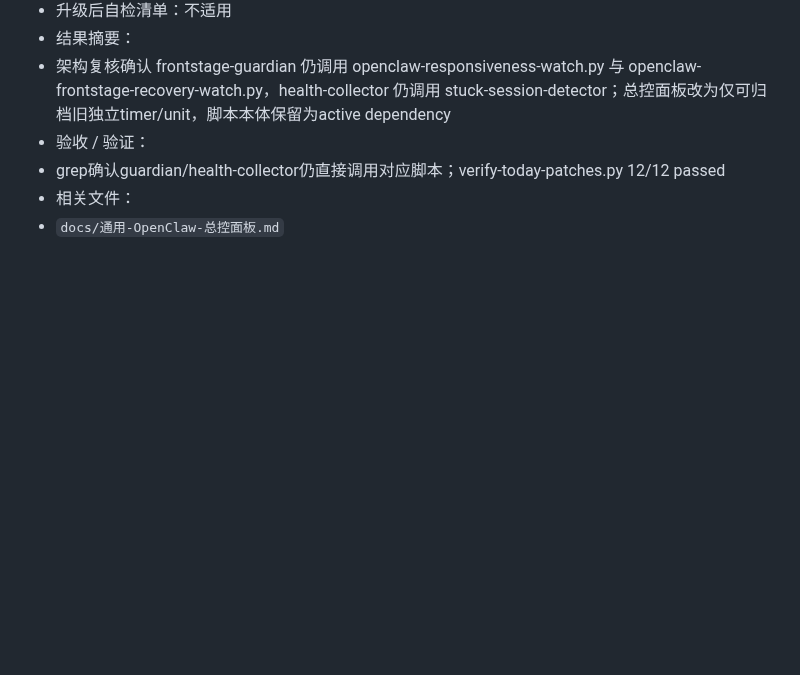
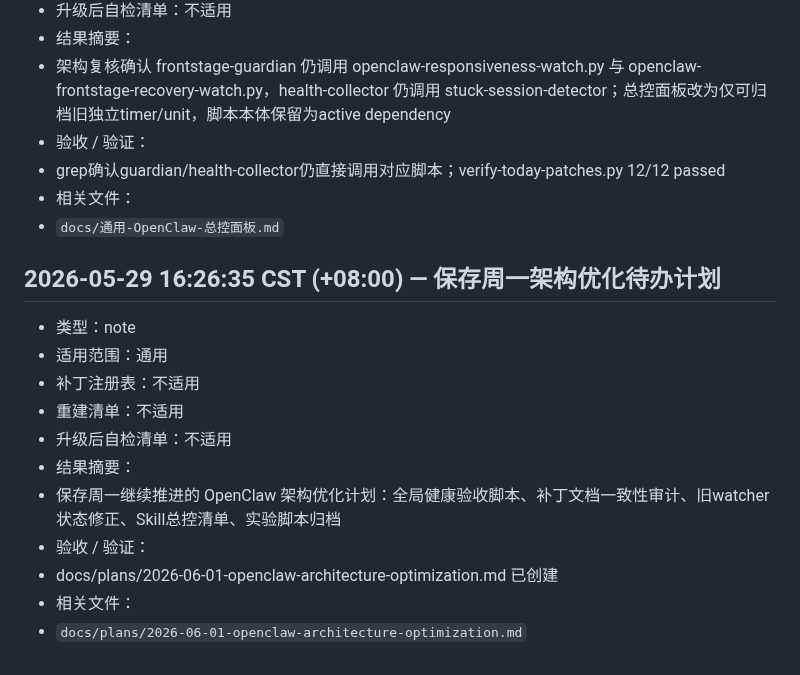
Before and after one commit to missyouangeled/Mark1, a Markdown page: docs/通用-OpenClaw-补丁变更流水.md, the part around the change. GitHub-like rendering; blank space fills up the shorter version.

```diff
--- a/docs/通用-OpenClaw-补丁变更流水.md
+++ b/docs/通用-OpenClaw-补丁变更流水.md
@@ -781,3 +781,17 @@
 - grep确认guardian/health-collector仍直接调用对应脚本；verify-today-patches.py 12/12 passed
 - 相关文件：
 - `docs/通用-OpenClaw-总控面板.md`
+
+## 2026-05-29 16:26:35 CST (+08:00) — 保存周一架构优化待办计划
+
+- 类型：note
+- 适用范围：通用
+- 补丁注册表：不适用
+- 重建清单：不适用
+- 升级后自检清单：不适用
+- 结果摘要：
+- 保存周一继续推进的 OpenClaw 架构优化计划：全局健康验收脚本、补丁文档一致性审计、旧watcher状态修正、Skill总控清单、实验脚本归档
+- 验收 / 验证：
+- docs/plans/2026-06-01-openclaw-architecture-optimization.md 已创建
+- 相关文件：
+- `docs/plans/2026-06-01-openclaw-architecture-optimization.md`
```
Also changed, not shown: docs/plans/2026-06-01-openclaw-architecture-optimization.md (added, +148 -0 lines).
